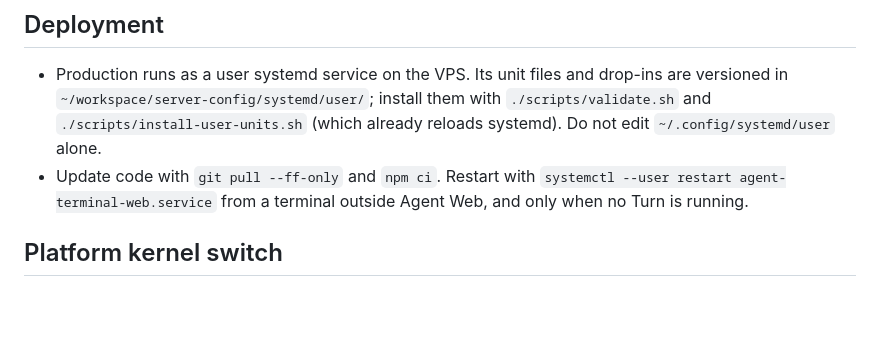
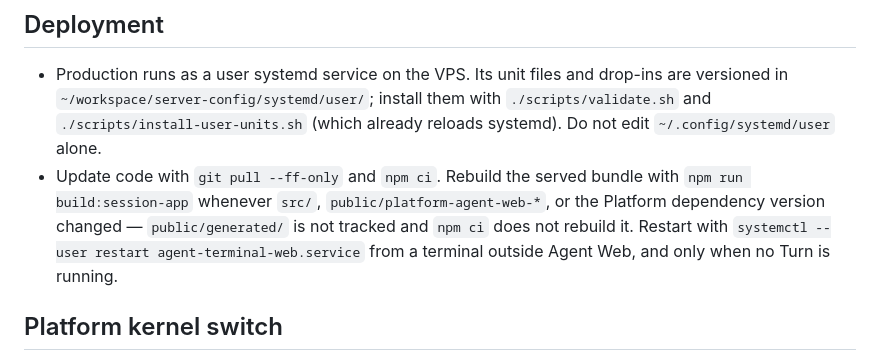
Before and after one commit to ChenyangLin-J/agent-terminal-web, a Markdown page: AGENTS.md, the part around the change. Drawn GitHub-style; blank space fills up the shorter version.

Commit message:
Document the bundle rebuild step in the deploy flow

```diff
--- a/AGENTS.md
+++ b/AGENTS.md
@@ -14,8 +14,11 @@
   drop-ins are versioned in `~/workspace/server-config/systemd/user/`; install
   them with `./scripts/validate.sh` and `./scripts/install-user-units.sh`
   (which already reloads systemd). Do not edit `~/.config/systemd/user` alone.
-- Update code with `git pull --ff-only` and `npm ci`. Restart with
-  `systemctl --user restart agent-terminal-web.service` from a terminal
+- Update code with `git pull --ff-only` and `npm ci`. Rebuild the served
+  bundle with `npm run build:session-app` whenever `src/`,
+  `public/platform-agent-web-*`, or the Platform dependency version changed —
+  `public/generated/` is not tracked and `npm ci` does not rebuild it. Restart
+  with `systemctl --user restart agent-terminal-web.service` from a terminal
   outside Agent Web, and only when no Turn is running.
 
 ## Platform kernel switch
```
